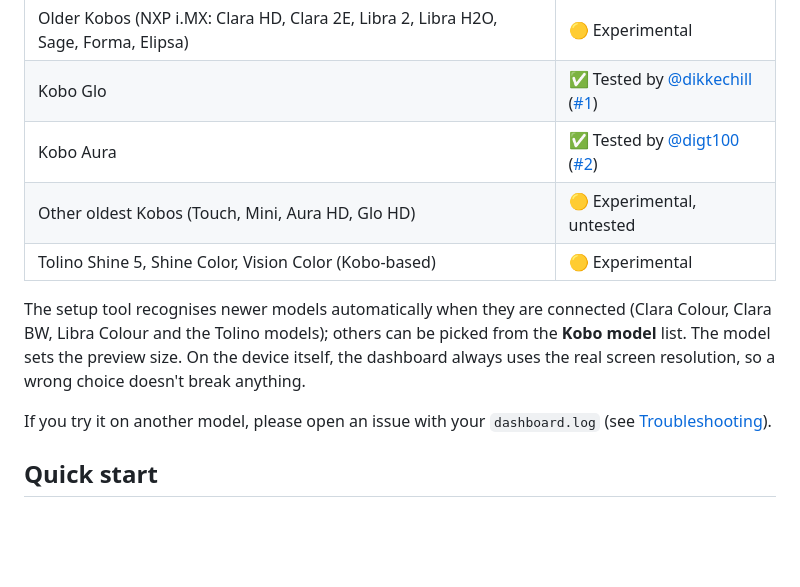
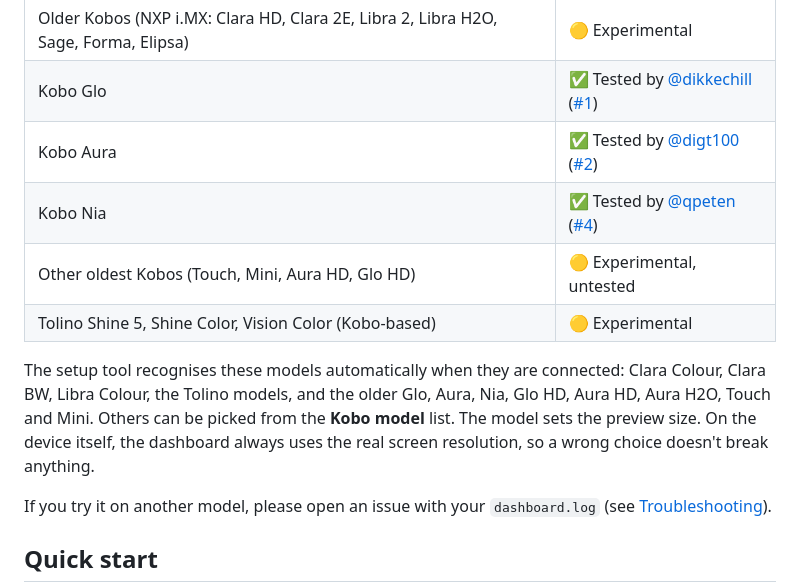
Before and after one commit to armamut/kobo-ha-dashboard, a Markdown page: README.md, the part around the change. Drawn GitHub-style; blank space fills up the shorter version.

Commit message:
Kobo Nia tested, one column on small landscape screens (0.3.12)
Co-Authored-By: Claude Opus 5.5 <noreply@anthropic.com>

```diff
--- a/README.md
+++ b/README.md
@@ -34,10 +34,11 @@ A touch-friendly [Home Assistant](https://www.home-assistant.io/) dashboard for
 | Older Kobos (NXP i.MX: Clara HD, Clara 2E, Libra 2, Libra H2O, Sage, Forma, Elipsa) | 🟡 Experimental |
 | Kobo Glo | ✅ Tested by [@dikkechill](https://github.com/dikkechill) ([#1](https://github.com/armamut/kobo-ha-dashboard/issues/1)) |
 | Kobo Aura | ✅ Tested by [@digt100](https://github.com/digt100) ([#2](https://github.com/armamut/kobo-ha-dashboard/issues/2)) |
+| Kobo Nia | ✅ Tested by [@qpeten](https://github.com/qpeten) ([#4](https://github.com/armamut/kobo-ha-dashboard/issues/4)) |
 | Other oldest Kobos (Touch, Mini, Aura HD, Glo HD) | 🟡 Experimental, untested |
 | Tolino Shine 5, Shine Color, Vision Color (Kobo-based) | 🟡 Experimental |
 
-The setup tool recognises newer models automatically when they are connected (Clara Colour, Clara BW, Libra Colour and the Tolino models); others can be picked from the **Kobo model** list. The model sets the preview size. On the device itself, the dashboard always uses the real screen resolution, so a wrong choice doesn't break anything.
+The setup tool recognises these models automatically when they are connected: Clara Colour, Clara BW, Libra Colour, the Tolino models, and the older Glo, Aura, Nia, Glo HD, Aura HD, Aura H2O, Touch and Mini. Others can be picked from the **Kobo model** list. The model sets the preview size. On the device itself, the dashboard always uses the real screen resolution, so a wrong choice doesn't break anything.
 
 If you try it on another model, please open an issue with your `dashboard.log` (see [Troubleshooting](#troubleshooting)).
 
```
Also changed, not shown: README.tr.md (+1 -1 lines), docs/images/small-landscape.png (added), 6 other files.
